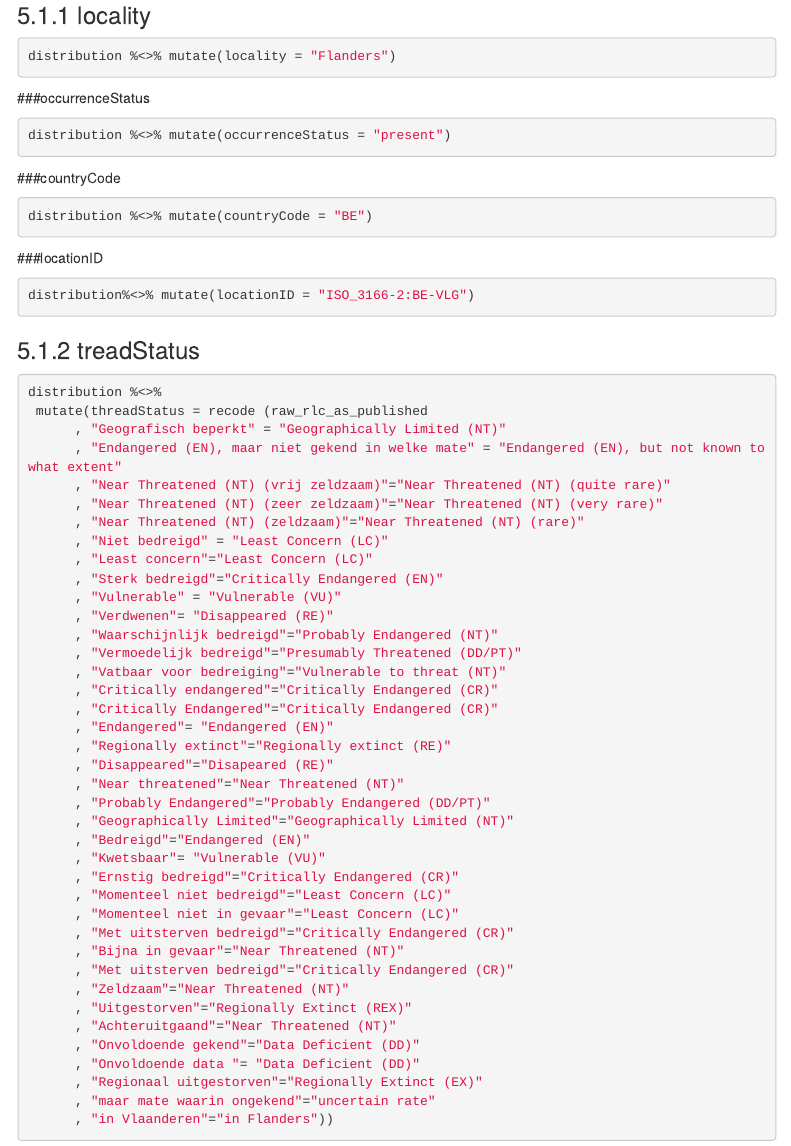
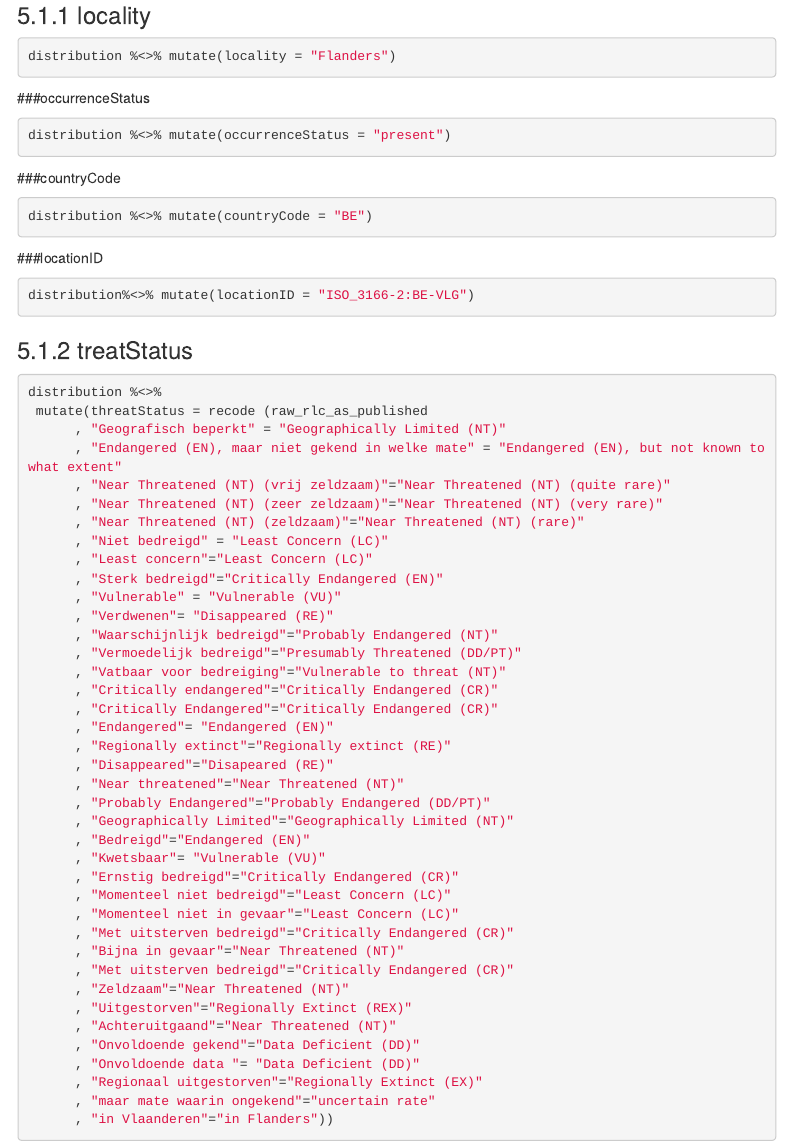
Before and after one commit to inbo/rl-flanders-checklist, an R Markdown document (src/red-list-flanders-Validated-RMD-script.Rmd): the page in a window 1100 px wide, from 4430 px down. Rendered offline with R 4.5, knitr and Pandoc, with nearby package versions; some code elsewhere in the file could not run offline; menus at the side of the page are left out; column names are cleaned by a stand-in for the janitor package.

Commit message:
fix typo

````diff
--- a/src/red-list-flanders-Validated-RMD-script.Rmd
+++ b/src/red-list-flanders-Validated-RMD-script.Rmd
@@ -261,10 +261,10 @@ distribution%<>% mutate(locationID = "ISO_3166-2:BE-VLG")
 
 ```
 
-### treadStatus
+### treatStatus
 ```{r}
 distribution %<>%
- mutate(threadStatus = recode (raw_rlc_as_published
+ mutate(threatStatus = recode (raw_rlc_as_published
       , "Geografisch beperkt" = "Geographically Limited (NT)"
       , "Endangered (EN), maar niet gekend in welke mate" = "Endangered (EN), but not known to what extent"
       , "Near Threatened (NT) (vrij zeldzaam)"="Near Threatened (NT) (quite rare)"
````
